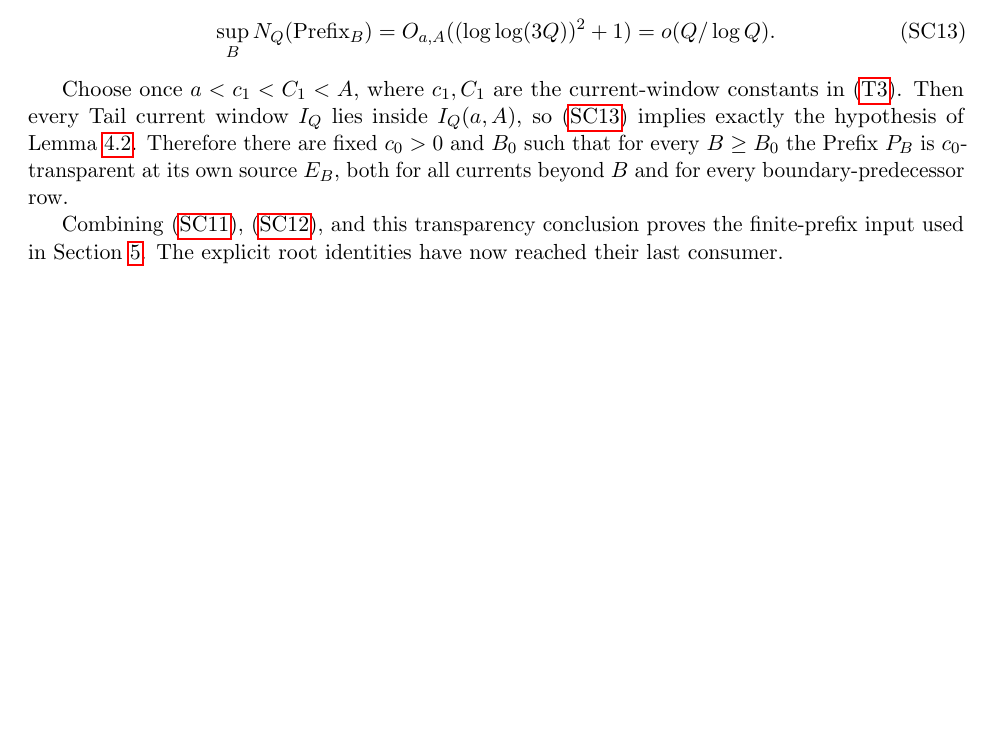
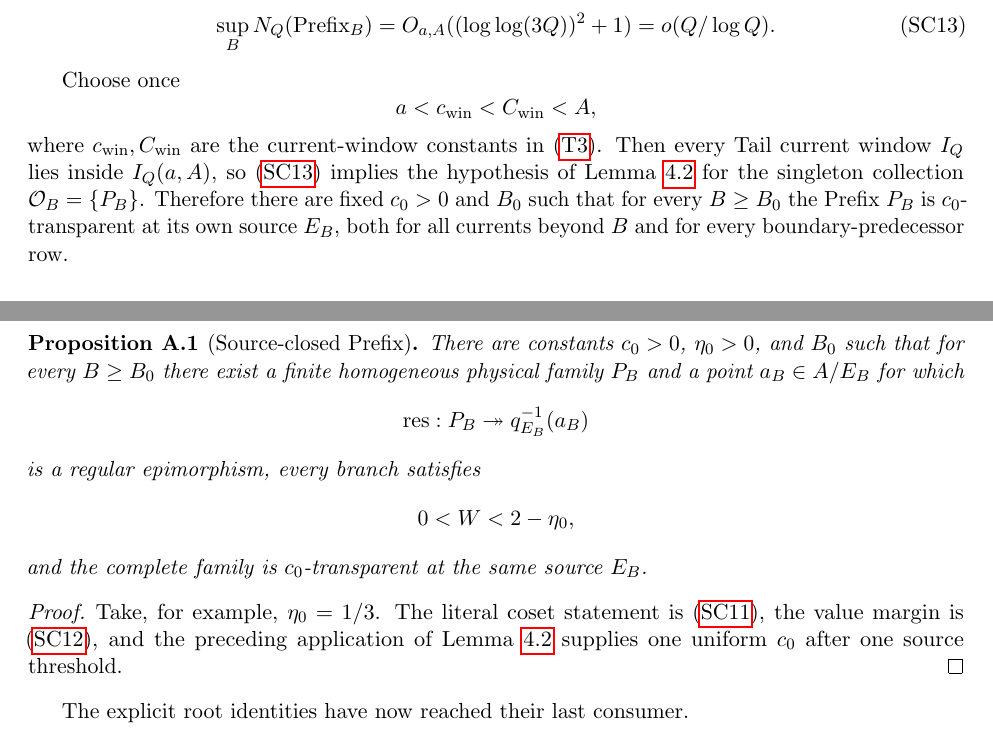
Before and after one commit to Yuren-Tang/erdos-289, a LaTeX paper (paper/manuscript.tex, which reads paper/appendices/source-closed-prefix-certificate.tex): part of page 20 of 25 before the commit and two parts of pages 20 and 21 of 26 after it, the two joined at a grey line, cut so that both start at the same text, the shorter picture padded with empty space. Compiled offline with pdfLaTeX.

Commit message:
R16: seal the source-closed Prefix as a named literal-coset theorem

```diff
--- a/paper/appendices/source-closed-prefix-certificate.tex
+++ b/paper/appendices/source-closed-prefix-certificate.tex
@@ -273,15 +273,39 @@ $O(1)$.  Consequently, uniformly over every truncation $B$,
 \tag{SC13}\label{eq:uniform-source-closure}
 \]
 
-Choose once $a<c_1<C_1<A$, where $c_1,C_1$ are the current-window constants in
+Choose once
+\[
+a<c_{\rm win}<C_{\rm win}<A,
+\]
+where $c_{\rm win},C_{\rm win}$ are the current-window constants in
 \eqref{eq:tail-current-window}.  Then every Tail current window $I_Q$ lies
-inside $I_Q(a,A)$, so \eqref{eq:uniform-source-closure} implies exactly the
-hypothesis of Lemma~\ref{lem:sparse-survival}.  Therefore there are fixed
-$c_0>0$ and $B_0$ such that for every $B\ge B_0$ the Prefix $P_B$ is
-$c_0$-transparent at its own source $E_B$, both for all currents beyond $B$
-and for every boundary-predecessor row.
+inside $I_Q(a,A)$, so \eqref{eq:uniform-source-closure} implies the hypothesis
+of Lemma~\ref{lem:sparse-survival} for the singleton collection
+$\mathcal O_B=\{P_B\}$.  Therefore there are fixed $c_0>0$ and $B_0$ such
+that for every $B\ge B_0$ the Prefix $P_B$ is $c_0$-transparent at its own
+source $E_B$, both for all currents beyond $B$ and for every boundary-predecessor
+row.
 
-Combining \eqref{eq:prefix-literal-coset},
-\eqref{eq:source-closed-slack}, and this transparency conclusion proves the
-finite-prefix input used in Section~\ref{sec:affine-provider}.  The explicit
-root identities have now reached their last consumer.
+\begin{proposition}[Source-closed Prefix]\label{prop:source-closed-prefix}
+There are constants $c_0>0$, $\eta_0>0$, and $B_0$ such that for every
+$B\ge B_0$ there exist a finite homogeneous physical family $P_B$ and a point
+$a_B\in A/E_B$ for which
+\[
+\operatorname{res}:P_B\twoheadrightarrow q_{E_B}^{-1}(a_B)
+\]
+is a regular epimorphism, every branch satisfies
+\[
+0<W<2-\eta_0,
+\]
+and the complete family is $c_0$-transparent at the same source $E_B$.
+\end{proposition}
+
+\begin{proof}
+Take, for example, $\eta_0=1/3$.  The literal coset statement is
+\eqref{eq:prefix-literal-coset}, the value margin is
+\eqref{eq:source-closed-slack}, and the preceding application of
+Lemma~\ref{lem:sparse-survival} supplies one uniform $c_0$ after one source
+threshold.
+\end{proof}
+
+The explicit root identities have now reached their last consumer.
```
